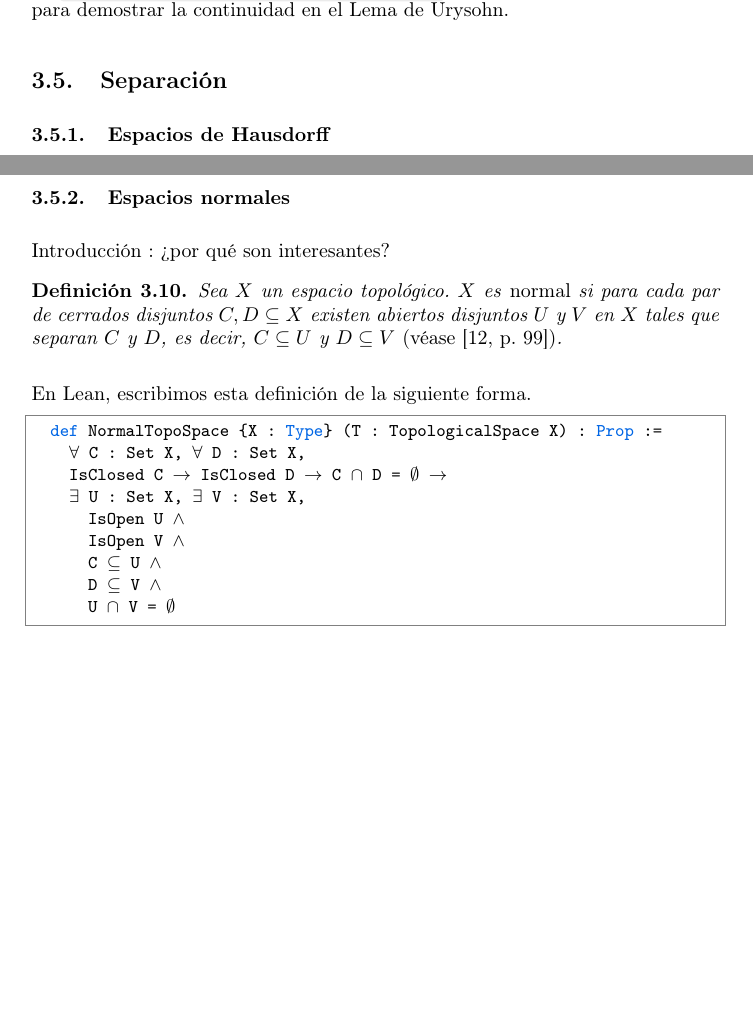
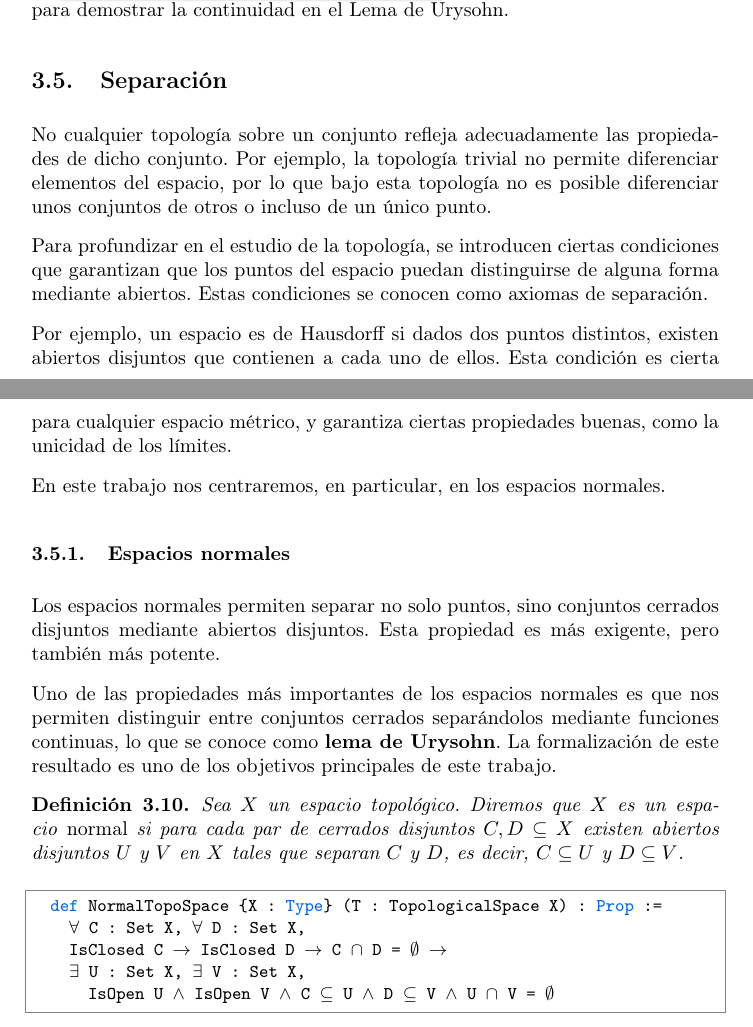
Before and after one commit to pepamontero/tfg-topologia-lean4, a LaTeX document (Memoria/main.tex, which reads Memoria/espacios.tex): two parts of pages 51 and 52 of 61 before the commit and two parts of pages 51 and 52 of 62 after it, joined at a grey line, cut so that both start at the same text, the shorter picture padded with empty space. Compiled offline with pdfLaTeX.

Commit message:
introduccion separacion de espacios

```diff
--- a/Memoria/espacios.tex
+++ b/Memoria/espacios.tex
@@ -1050,27 +1050,30 @@ Estos dos últimos resultados se pueden combinar, de manera que para demostrar q
 
 \subsection{Separación}
 
-\subsubsection{Espacios de Hausdorff}
+No cualquier topología sobre un conjunto refleja adecuadamente las propiedades de dicho conjunto. Por ejemplo, la topología trivial no permite diferenciar elementos del espacio, por lo que bajo esta topología no es posible diferenciar unos conjuntos de otros o incluso de un único punto.
 
-\newpage
+Para profundizar en el estudio de la topología, se introducen ciertas condiciones que garantizan que los puntos del espacio puedan distinguirse de alguna forma mediante abiertos. Estas condiciones se conocen como axiomas de separación.
+
+Por ejemplo, un espacio es de Hausdorff si dados dos puntos distintos, existen abiertos disjuntos que contienen a cada uno de ellos. Esta condición es cierta para cualquier espacio métrico, y garantiza ciertas propiedades buenas, como la unicidad de los límites.
+
+En este trabajo nos centraremos, en particular, en los espacios normales.
+
+
 \subsubsection{Espacios normales}
 
-Introducción : ¿por qué son interesantes?
+Los espacios normales permiten separar no solo puntos, sino conjuntos cerrados disjuntos mediante abiertos disjuntos. Esta propiedad es más exigente, pero también más potente.
+
+Uno de las propiedades más importantes de los espacios normales es que nos permiten distinguir entre conjuntos cerrados separándolos mediante funciones continuas, lo que se conoce como \textbf{lema de Urysohn}. La formalización de este resultado es uno de los objetivos principales de este trabajo.
+
 
 \begin{definition}
-  Sea $X$ un espacio topológico. $X$ es \emph{normal} si para cada par de cerrados disjuntos $C, D \subseteq X$ existen abiertos disjuntos $U$ y $V$ en $X$ tales  que separan $C$ y $D$, es decir, $C \subseteq U$ y $D \subseteq V$ \textnormal{(véase \cite[p. 99]{willard2012general})}.
+  Sea $X$ un espacio topológico. Diremos que $X$ es un espacio \textnormal{normal} si para cada par de cerrados disjuntos $C, D \subseteq X$ existen abiertos disjuntos $U$ y $V$ en $X$ tales  que separan $C$ y $D$, es decir, $C \subseteq U$ y $D \subseteq V$.
 \end{definition}
-
-En Lean, escribimos esta definición de la siguiente forma.
 
 \begin{lstlisting}
   def NormalTopoSpace {X : Type} (T : TopologicalSpace X) : Prop :=
     ∀ C : Set X, ∀ D : Set X,
     IsClosed C → IsClosed D → C ∩ D = ∅ →
     ∃ U : Set X, ∃ V : Set X,
-      IsOpen U ∧
-      IsOpen V ∧
-      C ⊆ U ∧
-      D ⊆ V ∧
-      U ∩ V = ∅
+      IsOpen U ∧ IsOpen V ∧ C ⊆ U ∧ D ⊆ V ∧ U ∩ V = ∅
 \end{lstlisting}
```
Also changed, not shown: Memoria/espacios.tex (2 more changed lines), 1 other file.
